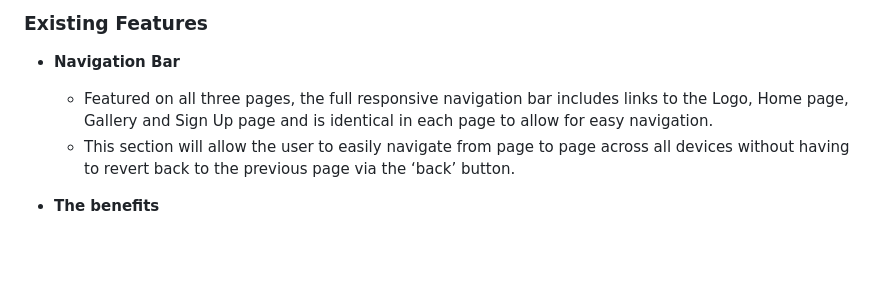
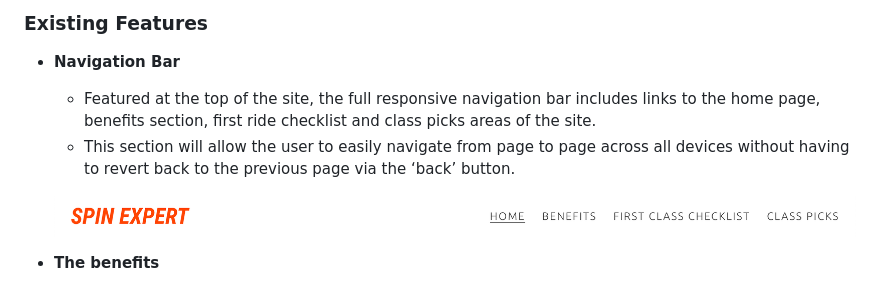
Before and after one commit to Code-Institute-Submissions/harryowens-Spin-expert_JulyResub, a Markdown page: README.md, the part around the change. Drawn GitHub-style; pictures changed too: assets/screenshots/screen_navbar.png (added); blank space fills up the shorter version.

Commit message:
update Readme to add screenshots

```diff
--- a/README.md
+++ b/README.md
@@ -10,8 +10,10 @@ In this section, you should go over the different parts of your project, and des
 
 - __Navigation Bar__
 
-  - Featured on all three pages, the full responsive navigation bar includes links to the Logo, Home page, Gallery and Sign Up page and is identical in each page to allow for easy navigation.
+  - Featured at the top of the site, the full responsive navigation bar includes links to the home page, benefits section, first ride checklist and class picks areas of the site.
   - This section will allow the user to easily navigate from page to page across all devices without having to revert back to the previous page via the ‘back’ button.
+
+  ![Navbar screenshot](assets/screenshots/screen_navbar.png "Navbar")
 
 - __The benefits__
 
```
Also changed, not shown: assets/screenshots/screen_footer.png (added), assets/screenshots/screen_picks.png (added), 3 other files.
